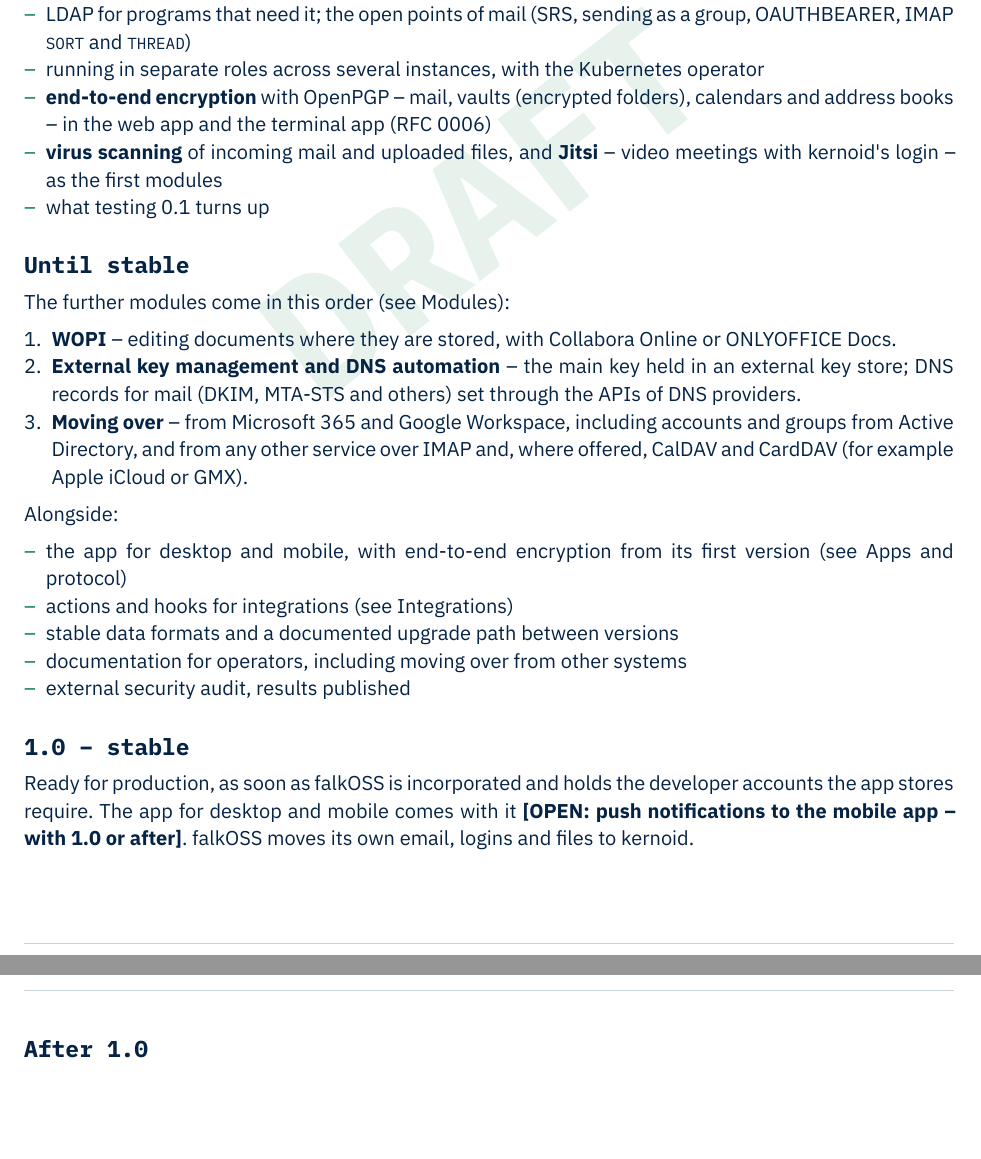
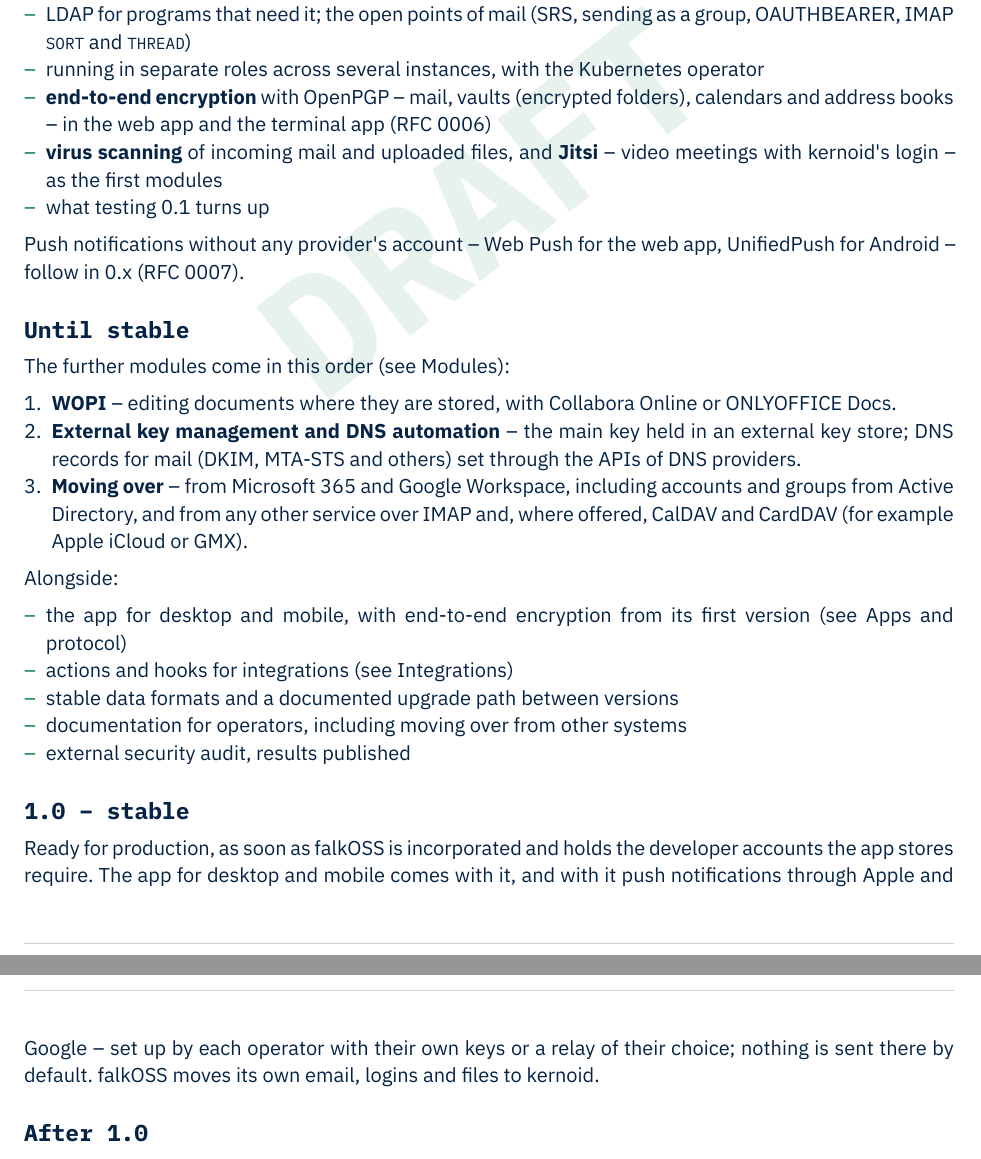
Before and after one commit to kernoid/whitepaper, a Typst document (whitepaper.typ, which reads whitepaper.md): two parts of pages 12 and 13 of 13, joined at a grey line, cut so that both start at the same text, the shorter picture padded with empty space. The pictures show the PDF file whitepaper.pdf that the author committed with the source.

Commit message:
Push: set up by each operator; Web Push and UnifiedPush first
Co-Authored-By: Claude Opus 5.5 <noreply@anthropic.com>
Signed-off-by: w41x <_@w41x.io>

```diff
--- a/whitepaper.md
+++ b/whitepaper.md
@@ -558,6 +558,9 @@
   first modules
 - what testing 0.1 turns up
 
+Push notifications without any provider's account – Web Push for the web app, UnifiedPush for Android – follow in 0.x
+(RFC 0007).
+
 ## Until stable
 
 The further modules come in this order (see Modules):
@@ -579,7 +582,8 @@
 ## 1.0 – stable
 
 Ready for production, as soon as falkOSS is incorporated and holds the developer accounts the app stores require.
-The app for desktop and mobile comes with it **[OPEN: push notifications to the mobile app – with 1.0 or after]**.
+The app for desktop and mobile comes with it, and with it push notifications through Apple and Google – set up by
+each operator with their own keys or a relay of their choice; nothing is sent there by default.
 falkOSS moves its own email, logins and files to kernoid.
 
 ## After 1.0
--- a/whitepaper.typ
+++ b/whitepaper.typ
@@ -567,6 +567,9 @@
   first modules
 - what testing 0.1 turns up
 
+Push notifications without any provider\'s account -- Web Push for the web app, UnifiedPush for Android -- follow in 0.x
+(RFC 0007).
+
 == Until stable
 <until-stable>
 The further modules come in this order (see Modules):
@@ -588,7 +591,8 @@
 == 1.0 -- stable
 <10--stable>
 Ready for production, as soon as falkOSS is incorporated and holds the developer accounts the app stores require.
-The app for desktop and mobile comes with it #strong[\[OPEN: push notifications to the mobile app -- with 1.0 or after\]];.
+The app for desktop and mobile comes with it, and with it push notifications through Apple and Google -- set up by
+each operator with their own keys or a relay of their choice; nothing is sent there by default.
 falkOSS moves its own email, logins and files to kernoid.
 
 == After 1.0
```
Also changed, not shown: whitepaper.pdf, whitepaper.typ (2 more changed lines).
